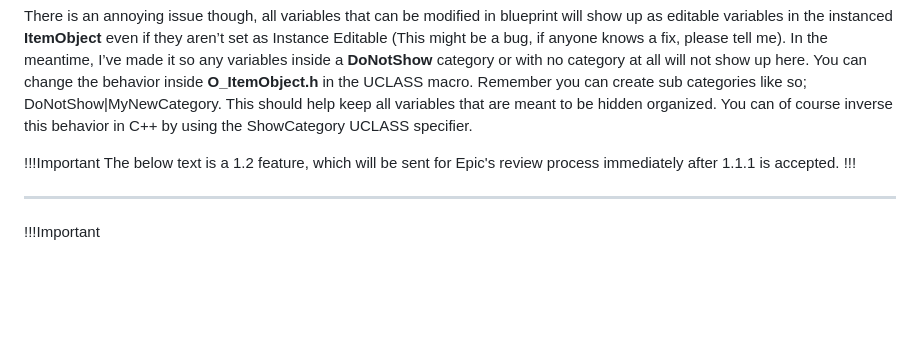
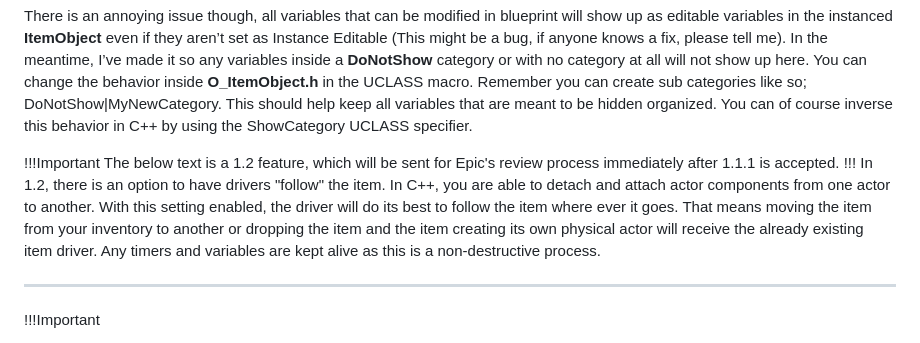
Before and after one commit to Inventoryframework/inventoryframework.github.io, a Markdown page: Classes and Settings/O_ItemObjectAndAC_ItemDriver.md, the part around the change. Rendered like a GitHub page; blank space fills up the shorter version.

```diff
--- a/Classes and Settings/O_ItemObjectAndAC_ItemDriver.md
+++ b/Classes and Settings/O_ItemObjectAndAC_ItemDriver.md
@@ -44,7 +44,7 @@ You can of course inverse this behavior in C++ by using the ShowCategory UCLASS
 !!!Important
 The below text is a 1.2 feature, which will be sent for Epic's review process immediately after 1.1.1 is accepted.
 !!!
-
+In 1.2, there is an option to have drivers "follow" the item. In C++, you are able to detach and attach actor components from one actor to another. With this setting enabled, the driver will do its best to follow the item where ever it goes. That means moving the item from your inventory to another or dropping the item and the item creating its own physical actor will receive the already existing item driver. Any timers and variables are kept alive as this is a non-destructive process.
 
 
 ---
```
